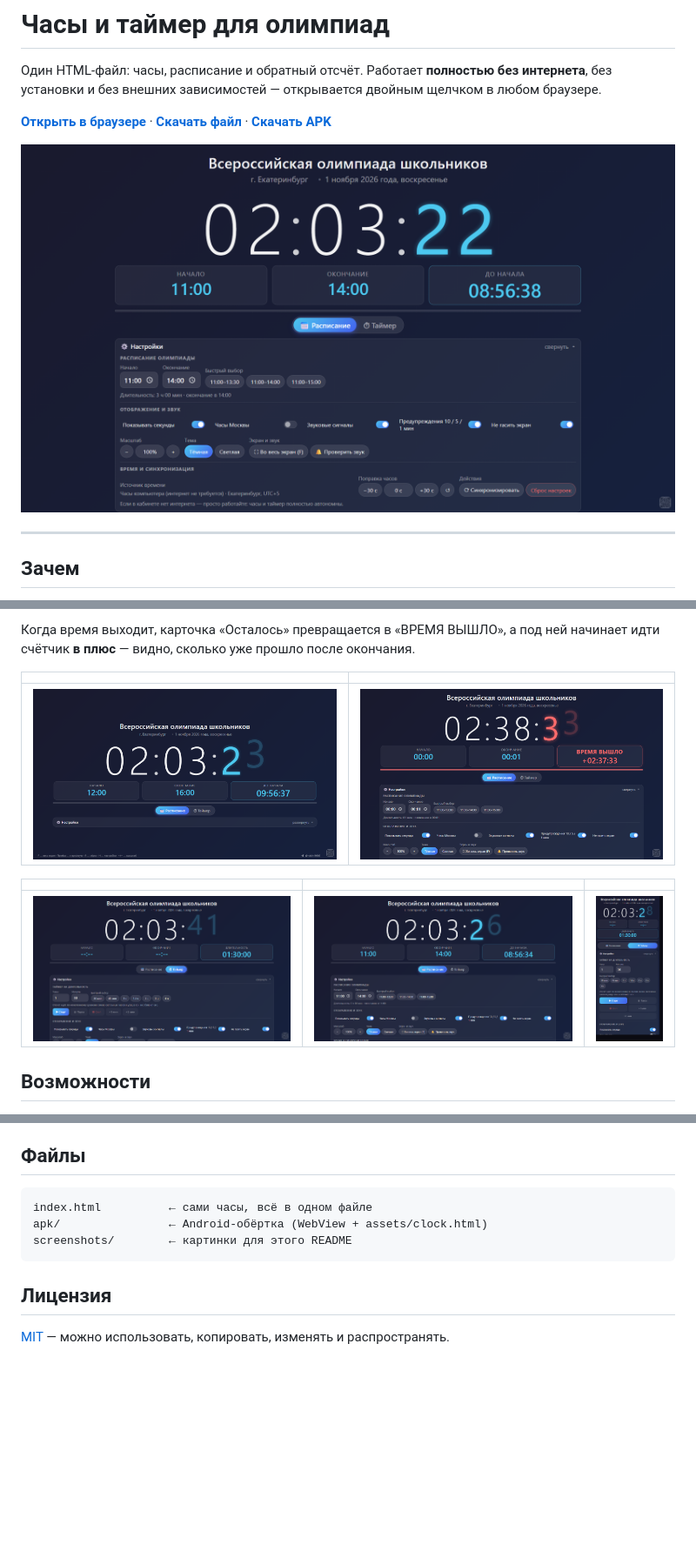
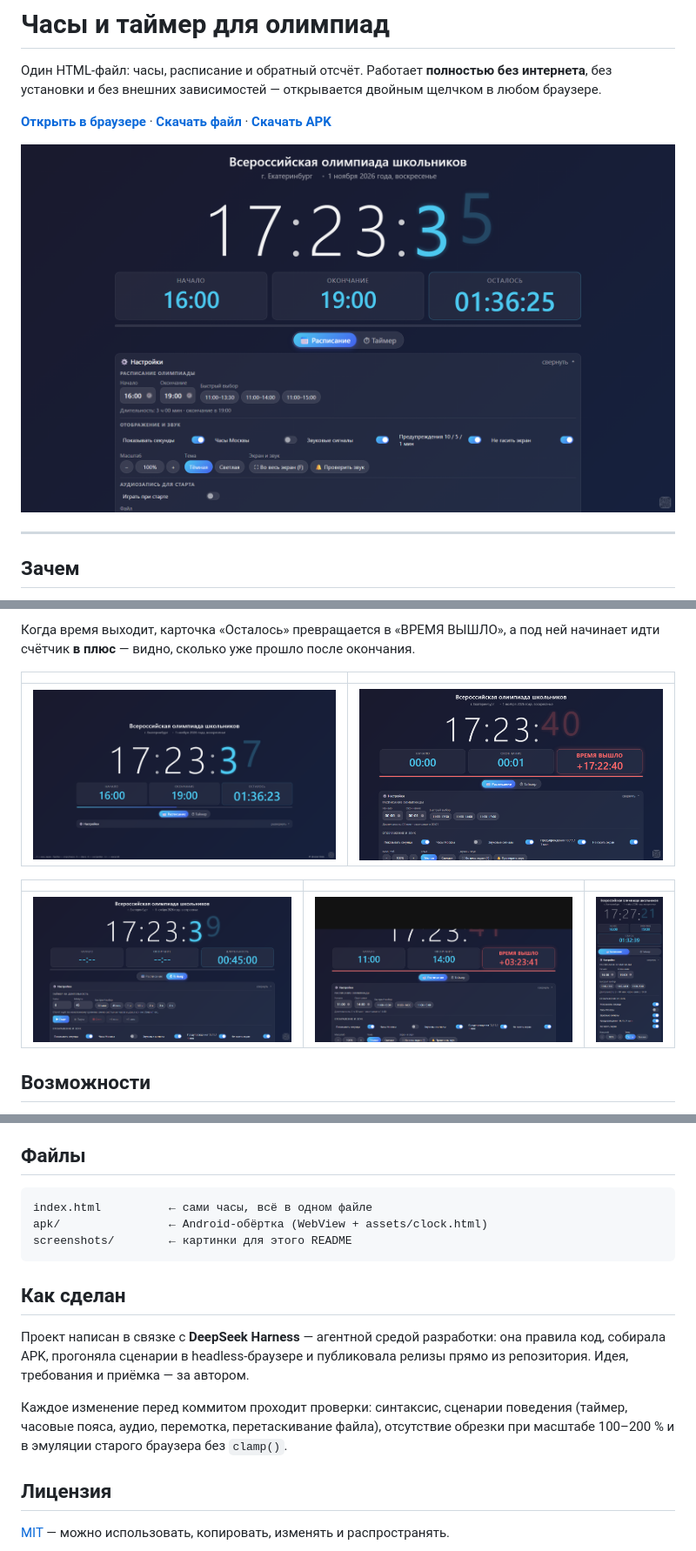
Before and after one commit to RoBiN19666/olymp-clock, a Markdown page: README.md, 3 parts joined by grey strips. Shown at 87% size. Rendered like a GitHub page; pictures changed too: screenshots/1_schedule_1080.png, screenshots/2_collapsed.png, screenshots/3_timer.png; blank space fills up the shorter version.

````diff
--- a/README.md
+++ b/README.md
@@ -170,6 +170,16 @@ apk/                ← Android-обёртка (WebView + assets/clock.html)
 screenshots/        ← картинки для этого README
 ```
 
+## Как сделан
+
+Проект написан в связке с **DeepSeek Harness** — агентной средой разработки: она правила
+код, собирала APK, прогоняла сценарии в headless-браузере и публиковала релизы прямо
+из репозитория. Идея, требования и приёмка — за автором.
+
+Каждое изменение перед коммитом проходит проверки: синтаксис, сценарии поведения
+(таймер, часовые пояса, аудио, перемотка, перетаскивание файла), отсутствие обрезки
+при масштабе 100–200 % и в эмуляции старого браузера без `clamp()`.
+
 ## Лицензия
 
 [MIT](LICENSE) — можно использовать, копировать, изменять и распространять.
````
Also changed, not shown: apk/README.md (+12 -2 lines), 4 other files.
